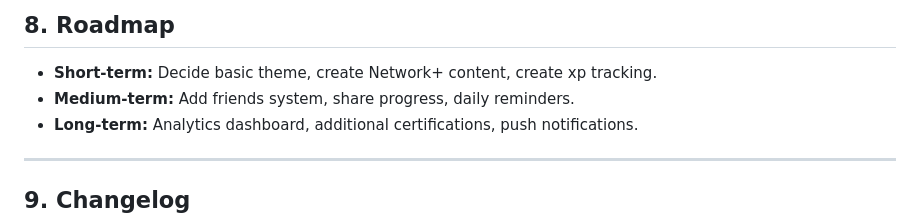
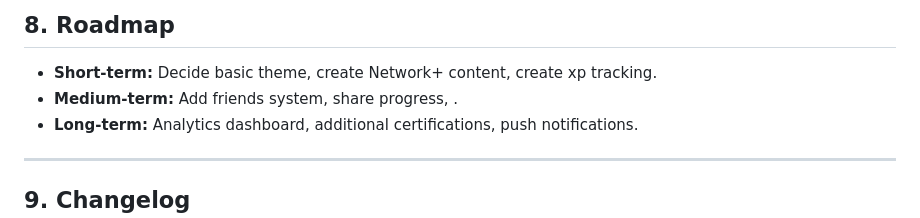
Before and after one commit to ElijahSkinner/SkillForge, a Markdown page: wiki.md, the part around the change. Drawn GitHub-style.

Commit message:
Auto-save: 2025-09-16 21:31:48

```diff
--- a/wiki.md
+++ b/wiki.md
@@ -154,7 +154,7 @@
 ## **8. Roadmap**
 
 * **Short-term:** Decide basic theme, create Network+ content, create xp tracking.
-* **Medium-term:** Add friends system, share progress, daily reminders.
+* **Medium-term:** Add friends system, share progress, .
 * **Long-term:** Analytics dashboard, additional certifications, push notifications.
 
 ---
```
